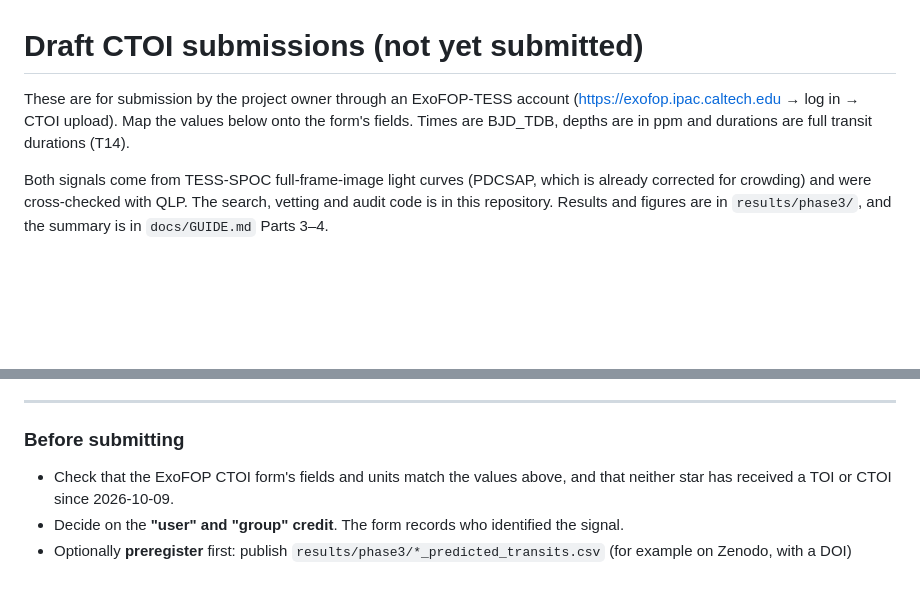
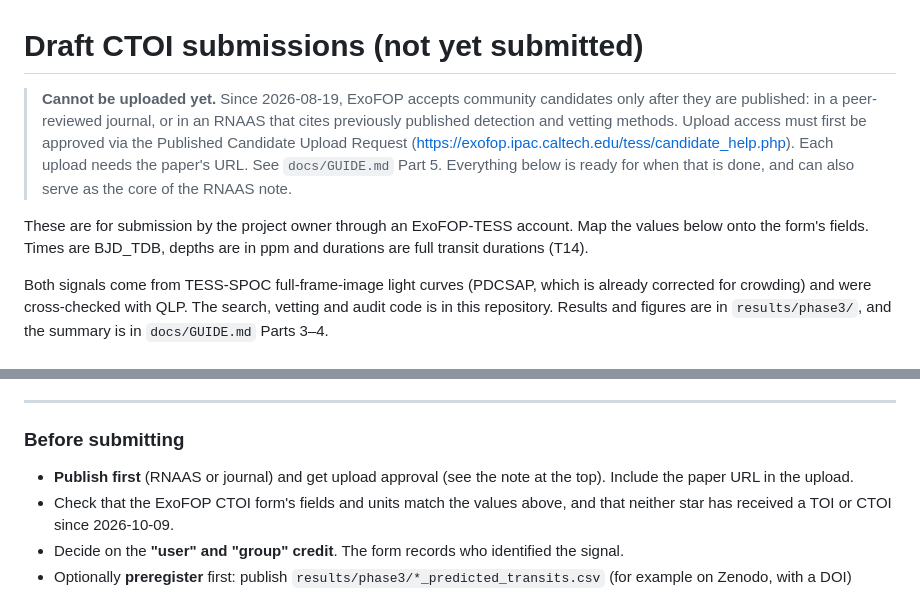
Before and after one commit to paraschopra/tess-planet-candidates, a Markdown page: docs/CTOI_DRAFT.md, 2 parts joined by grey strips. GitHub-like rendering; blank space fills up the shorter version.

```diff
--- a/docs/CTOI_DRAFT.md
+++ b/docs/CTOI_DRAFT.md
@@ -1,6 +1,8 @@
 # Draft CTOI submissions (not yet submitted)
 
-These are for submission by the project owner through an ExoFOP-TESS account (https://exofop.ipac.caltech.edu → log in → CTOI upload). Map the values below onto the form's fields. Times are BJD_TDB, depths are in ppm and durations are full transit durations (T14).
+> **Cannot be uploaded yet.** Since 2026-08-19, ExoFOP accepts community candidates only after they are published: in a peer-reviewed journal, or in an RNAAS that cites previously published detection and vetting methods. Upload access must first be approved via the Published Candidate Upload Request (https://exofop.ipac.caltech.edu/tess/candidate_help.php). Each upload needs the paper's URL. See `docs/GUIDE.md` Part 5. Everything below is ready for when that is done, and can also serve as the core of the RNAAS note.
+
+These are for submission by the project owner through an ExoFOP-TESS account. Map the values below onto the form's fields. Times are BJD_TDB, depths are in ppm and durations are full transit durations (T14).
 
 Both signals come from TESS-SPOC full-frame-image light curves (PDCSAP, which is already corrected for crowding) and were cross-checked with QLP. The search, vetting and audit code is in this repository. Results and figures are in `results/phase3/`, and the summary is in `docs/GUIDE.md` Parts 3–4.
 
@@ -69,6 +71,7 @@ Both signals come from TESS-SPOC full-frame-image light curves (PDCSAP, which is
 ---
 
 ### Before submitting
+- **Publish first** (RNAAS or journal) and get upload approval (see the note at the top). Include the paper URL in the upload.
 - Check that the ExoFOP CTOI form's fields and units match the values above, and that neither star has received a TOI or CTOI since 2026-10-09.
 - Decide on the **"user" and "group" credit**. The form records who identified the signal.
 - Optionally **preregister** first: publish `results/phase3/*_predicted_transits.csv` (for example on Zenodo, with a DOI) *before* sectors 121/122 are observed (from 2027-08-23). That makes those sectors an untouched test.
```
Also changed, not shown: docs/GUIDE.md (+17 -8 lines).
